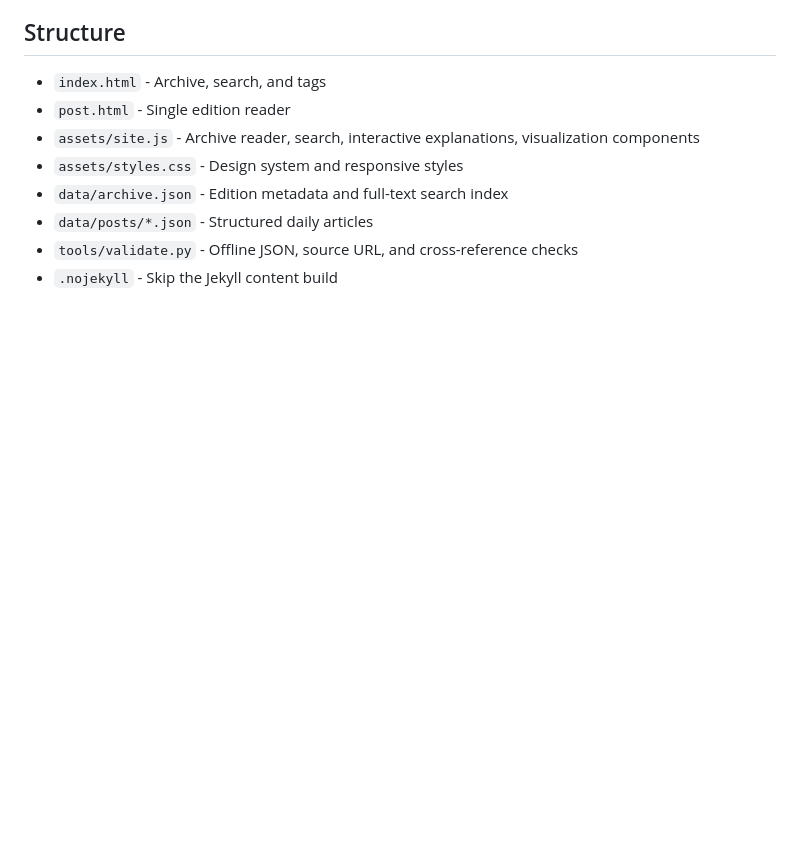
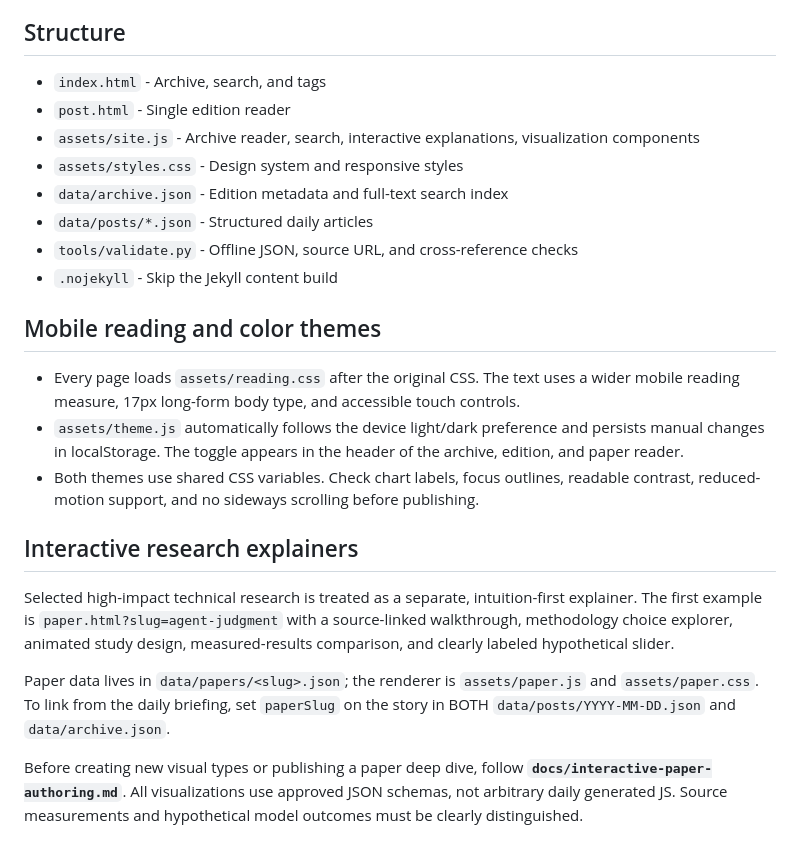
Before and after one commit to shefaet/ai-engineering-brief, a Markdown page: README.md, the part around the change. Rendered like a GitHub page; blank space fills up the shorter version.

Commit message:
Document mobile themes and paper explainer publishing pipeline

```diff
--- a/README.md
+++ b/README.md
@@ -64,3 +64,16 @@ The existing 8 AM ChatGPT briefing can be adapted to:
 - `data/posts/*.json` - Structured daily articles
 - `tools/validate.py` - Offline JSON, source URL, and cross-reference checks
 - `.nojekyll` - Skip the Jekyll content build
+## Mobile reading and color themes
+
+- Every page loads `assets/reading.css` after the original CSS. The text uses a wider mobile reading measure, 17px long-form body type, and accessible touch controls.
+- `assets/theme.js` automatically follows the device light/dark preference and persists manual changes in localStorage. The toggle appears in the header of the archive, edition, and paper reader.
+- Both themes use shared CSS variables. Check chart labels, focus outlines, readable contrast, reduced-motion support, and no sideways scrolling before publishing.
+
+## Interactive research explainers
+
+Selected high-impact technical research is treated as a separate, intuition-first explainer. The first example is `paper.html?slug=agent-judgment` with a source-linked walkthrough, methodology choice explorer, animated study design, measured-results comparison, and clearly labeled hypothetical slider.
+
+Paper data lives in `data/papers/<slug>.json`; the renderer is `assets/paper.js` and `assets/paper.css`. To link from the daily briefing, set `paperSlug` on the story in BOTH `data/posts/YYYY-MM-DD.json` and `data/archive.json`.
+
+Before creating new visual types or publishing a paper deep dive, follow **`docs/interactive-paper-authoring.md`**. All visualizations use approved JSON schemas, not arbitrary daily generated JS. Source measurements and hypothetical model outcomes must be clearly distinguished.
```
